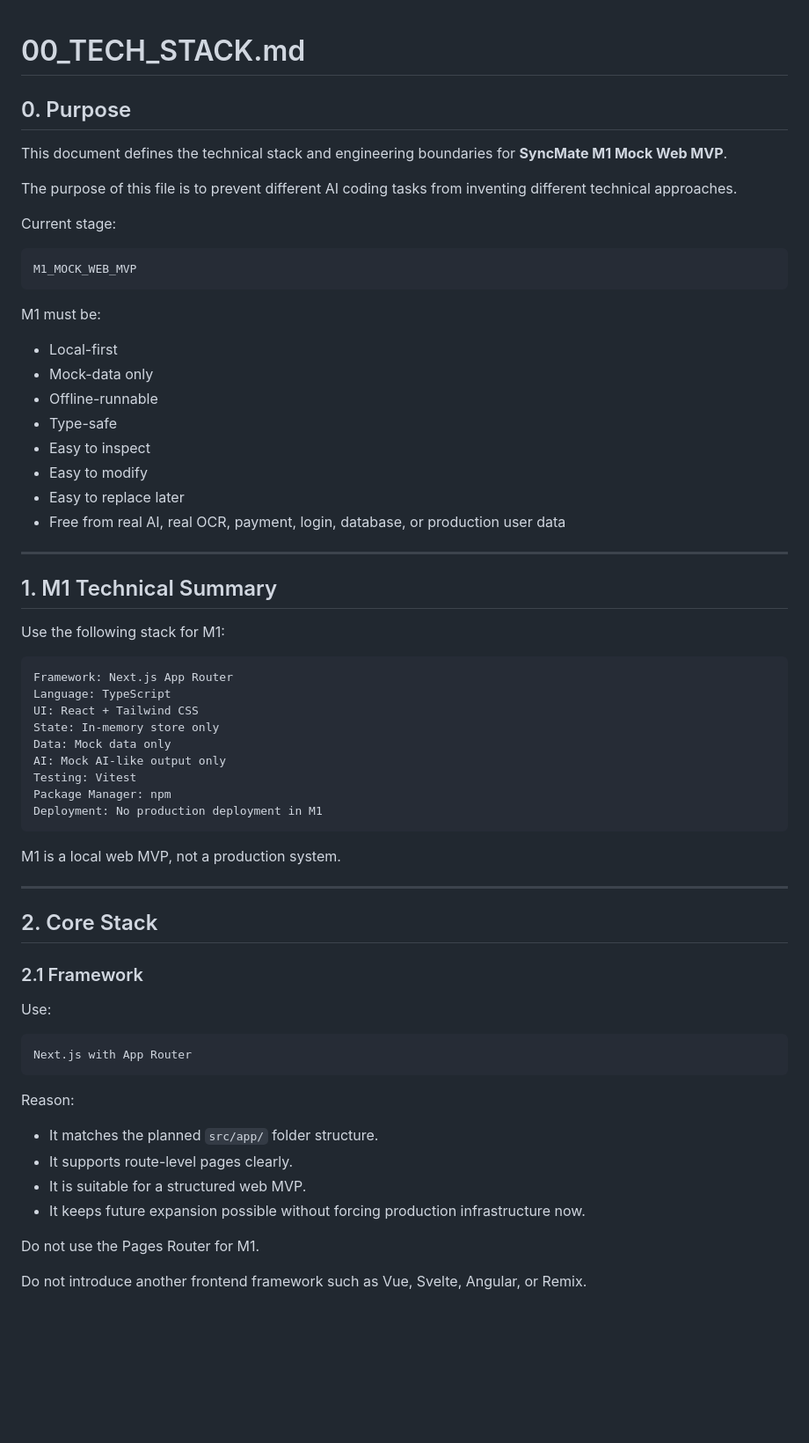
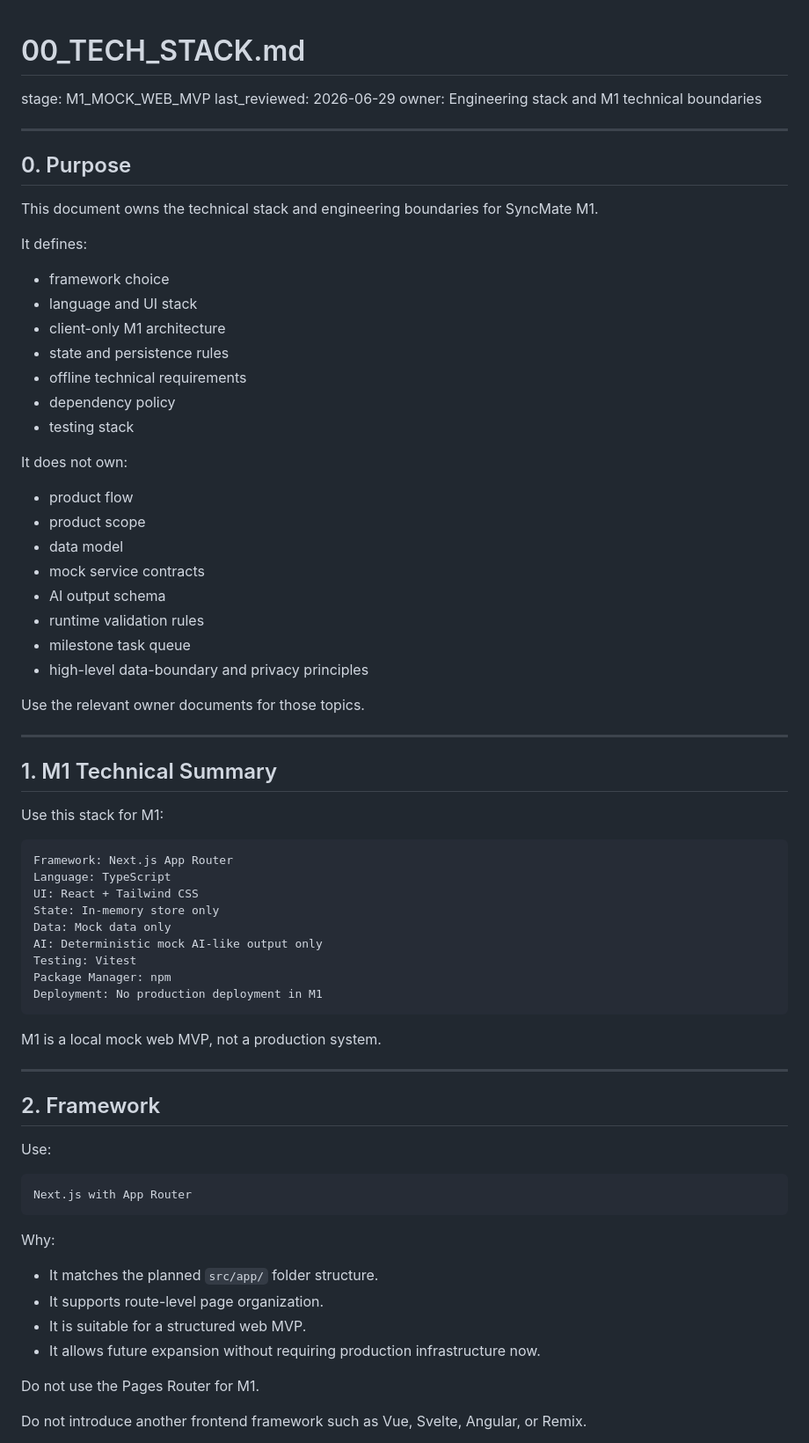
Before and after one commit to shaynezhou037-ship-it/Syncmate, a Markdown page: docs/engineering/00_TECH_STACK.md, the part around one of its changes. Shown at 88% size. Drawn GitHub-style; blank space fills up the shorter version.

````diff
--- a/docs/engineering/00_TECH_STACK.md
+++ b/docs/engineering/00_TECH_STACK.md
@@ -1,33 +1,43 @@
 # 00_TECH_STACK.md
+
+stage: M1_MOCK_WEB_MVP
+last_reviewed: 2026-06-29
+owner: Engineering stack and M1 technical boundaries
+
+---
 
 ## 0. Purpose
 
-This document defines the technical stack and engineering boundaries for **SyncMate M1 Mock Web MVP**.
+This document owns the technical stack and engineering boundaries for SyncMate M1.
 
-The purpose of this file is to prevent different AI coding tasks from inventing different technical approaches.
+It defines:
 
-Current stage:
+* framework choice
+* language and UI stack
+* client-only M1 architecture
+* state and persistence rules
+* offline technical requirements
+* dependency policy
+* testing stack
 
-```txt
-M1_MOCK_WEB_MVP
-```
+It does not own:
 
-M1 must be:
+* product flow
+* product scope
+* data model
+* mock service contracts
+* AI output schema
+* runtime validation rules
+* milestone task queue
+* high-level data-boundary and privacy principles
 
-* Local-first
-* Mock-data only
-* Offline-runnable
-* Type-safe
-* Easy to inspect
-* Easy to modify
-* Easy to replace later
-* Free from real AI, real OCR, payment, login, database, or production user data
+Use the relevant owner documents for those topics.
 
 ---
 
 ## 1. M1 Technical Summary
 
-Use the following stack for M1:
+Use this stack for M1:
 
 ```txt
 Framework: Next.js App Router
@@ -35,19 +45,17 @@ Language: TypeScript
 UI: React + Tailwind CSS
 State: In-memory store only
 Data: Mock data only
-AI: Mock AI-like output only
+AI: Deterministic mock AI-like output only
 Testing: Vitest
 Package Manager: npm
 Deployment: No production deployment in M1
 ```
 
-M1 is a local web MVP, not a production system.
+M1 is a local mock web MVP, not a production system.
 
 ---
 
-## 2. Core Stack
-
-### 2.1 Framework
+## 2. Framework
 
 Use:
 
@@ -55,12 +63,12 @@ Use:
 Next.js with App Router
 ```
 
-Reason:
+Why:
 
 * It matches the planned `src/app/` folder structure.
-* It supports route-level pages clearly.
+* It supports route-level page organization.
 * It is suitable for a structured web MVP.
-* It keeps future expansion possible without forcing production infrastructure now.
+* It allows future expansion without requiring production infrastructure now.
 
 Do not use the Pages Router for M1.
 
````
Also changed, not shown: other parts of docs/engineering/00_TECH_STACK.md (+189 -218 lines).
